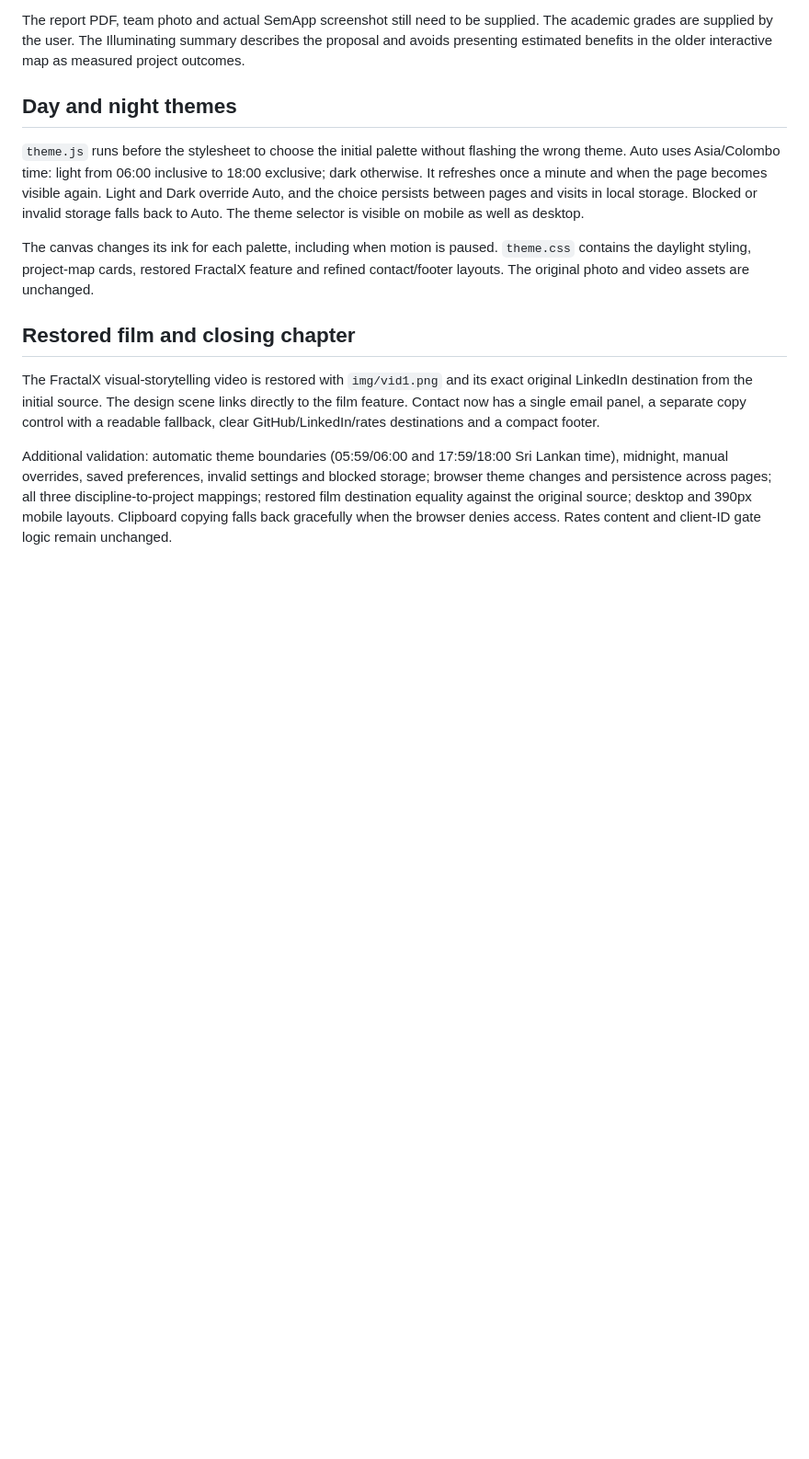
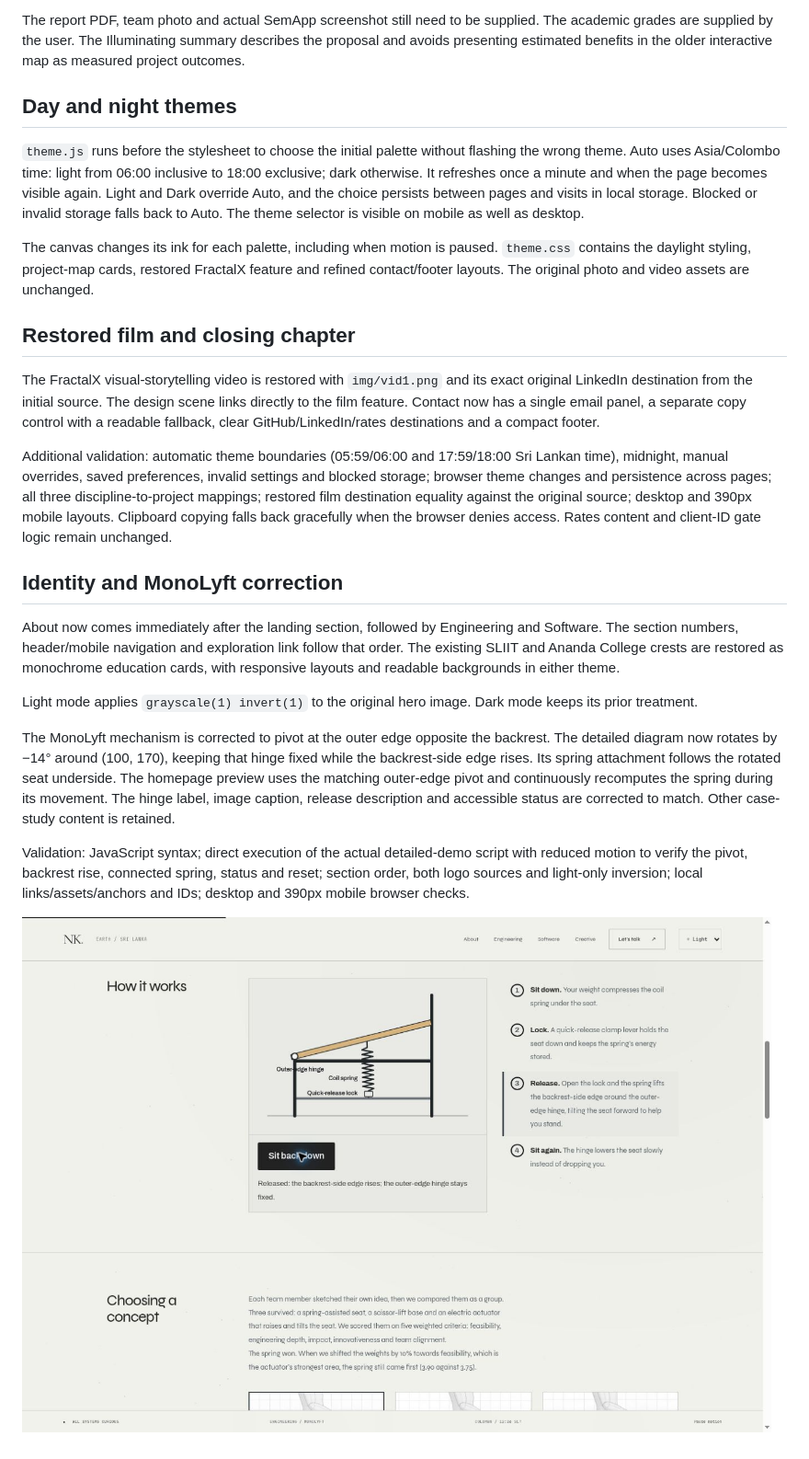
Before and after one commit to nimsandu/nim, a Markdown page: docs/portfolio-upgrade.md, the part around the change. Shown: that part at 92% size. Drawn GitHub-style; pictures changed too: docs/monolyft-hinge.jpg (added); blank space fills up the shorter version.

Commit message:
Restore institution marks and correct MonoLyft's outer-edge hinge

```diff
--- a/docs/portfolio-upgrade.md
+++ b/docs/portfolio-upgrade.md
@@ -58,3 +58,15 @@ The canvas changes its ink for each palette, including when motion is paused. `t
 The FractalX visual-storytelling video is restored with `img/vid1.png` and its exact original LinkedIn destination from the initial source. The design scene links directly to the film feature. Contact now has a single email panel, a separate copy control with a readable fallback, clear GitHub/LinkedIn/rates destinations and a compact footer.
 
 Additional validation: automatic theme boundaries (05:59/06:00 and 17:59/18:00 Sri Lankan time), midnight, manual overrides, saved preferences, invalid settings and blocked storage; browser theme changes and persistence across pages; all three discipline-to-project mappings; restored film destination equality against the original source; desktop and 390px mobile layouts. Clipboard copying falls back gracefully when the browser denies access. Rates content and client-ID gate logic remain unchanged.
+
+## Identity and MonoLyft correction
+
+About now comes immediately after the landing section, followed by Engineering and Software. The section numbers, header/mobile navigation and exploration link follow that order. The existing SLIIT and Ananda College crests are restored as monochrome education cards, with responsive layouts and readable backgrounds in either theme.
+
+Light mode applies `grayscale(1) invert(1)` to the original hero image. Dark mode keeps its prior treatment.
+
+The MonoLyft mechanism is corrected to pivot at the outer edge opposite the backrest. The detailed diagram now rotates by −14° around (100, 170), keeping that hinge fixed while the backrest-side edge rises. Its spring attachment follows the rotated seat underside. The homepage preview uses the matching outer-edge pivot and continuously recomputes the spring during its movement. The hinge label, image caption, release description and accessible status are corrected to match. Other case-study content is retained.
+
+Validation: JavaScript syntax; direct execution of the actual detailed-demo script with reduced motion to verify the pivot, backrest rise, connected spring, status and reset; section order, both logo sources and light-only inversion; local links/assets/anchors and IDs; desktop and 390px mobile browser checks.
+
+![Corrected MonoLyft mechanism](monolyft-hinge.jpg)
```
Also changed, not shown: docs/light-theme.jpg, 7 other files.
